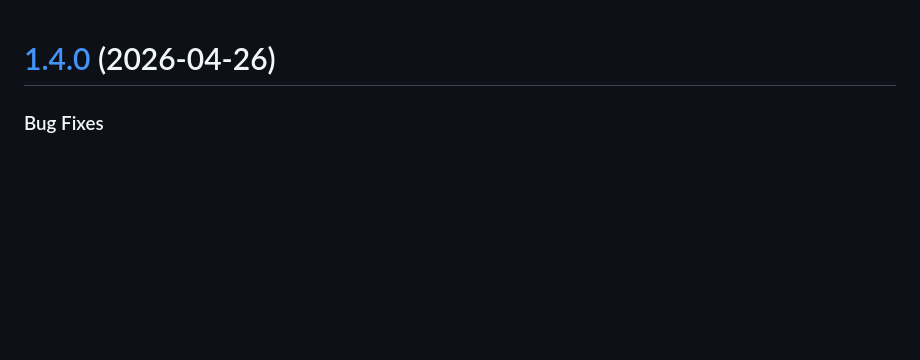
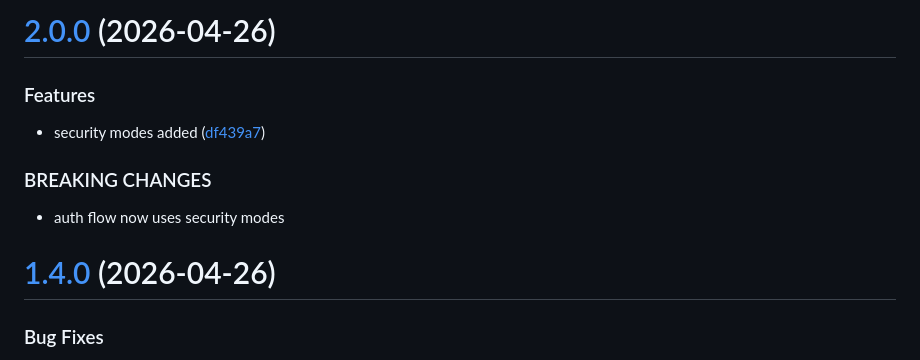
Before and after one commit to PrasitSahu/stoozebot, a Markdown page: CHANGELOG.md, the part around the change. GitHub-like rendering; blank space fills up the shorter version.

Commit message:
chore(release): 2.0.0 [skip ci]
# [2.0.0](https://github.com/PrasitSahu/stoozebot/compare/v1.4.0...v2.0.0) (2026-04-26)

### Features

* security modes added ([df439a7](https://github.com/PrasitSahu/stoozebot/commit/df439a7b7d4893a876f46b2c30257a4573d6cf44))

### BREAKING CHANGES

* auth flow now uses security modes

```diff
--- a/CHANGELOG.md
+++ b/CHANGELOG.md
@@ -1,3 +1,15 @@
+# [2.0.0](https://github.com/PrasitSahu/stoozebot/compare/v1.4.0...v2.0.0) (2026-04-26)
+
+
+### Features
+
+* security modes added ([df439a7](https://github.com/PrasitSahu/stoozebot/commit/df439a7b7d4893a876f46b2c30257a4573d6cf44))
+
+
+### BREAKING CHANGES
+
+* auth flow now uses security modes
+
 # [1.4.0](https://github.com/PrasitSahu/stoozebot/compare/v1.3.0...v1.4.0) (2026-04-26)
 
 
```
